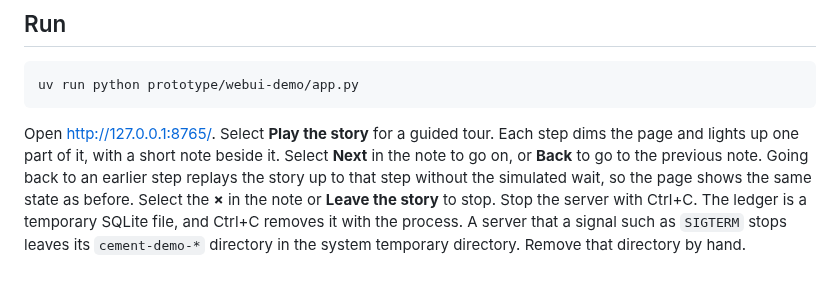
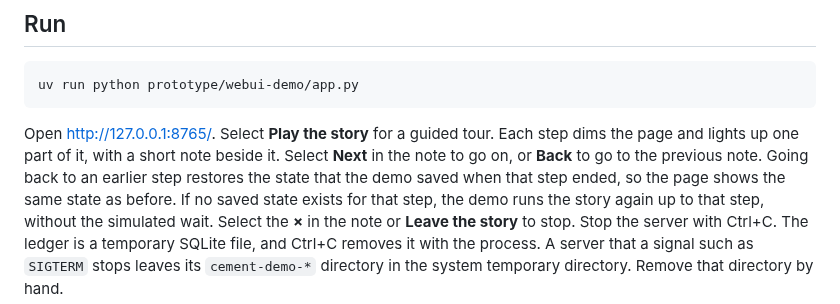
Before and after one commit to eturkes/cement, a Markdown page: prototype/webui-demo/README.md, the part around the change. Rendered like a GitHub page.

Commit message:
prototype (MAINTAIN p117): the demo README said story Back to an earlier step replays the story, while p86 made a cross-step Back restore the previous step's server checkpoint → README `Run` re-derived from `prevBeat`: restore, with the rerun as the fallback when no checkpoint exists
- Check (prototype law): `rg -n 'replays the story' prototype/webui-demo/README.md` → 0 hits (rc 1; control `restores the state` = 1); `capture.sh` against a running server rc 0, 10 frames, 0 byte-identical pairs; driven tour Back from `Switch on` (step 5, beat 1) → `/api/restore {"key":"3"}` 200, no reset, `One function` popover in 94 ms; port 8765 refused after stop.
- Row p117 → closed ledger. Full gate on this tree, clean (`offload run --local -- .agent/gate`): all 11 steps rc 0, `D28: 74 revisions, 0 replayed, 74 from green verdicts`, Ran 1384 OK 354.6 s (outer skipped none, nested D28 = L30).

Teammates: none

```diff
--- a/prototype/webui-demo/README.md
+++ b/prototype/webui-demo/README.md
@@ -43,9 +43,10 @@ uv run python prototype/webui-demo/app.py
 
 Open <http://127.0.0.1:8765/>. Select **Play the story** for a guided tour. Each step dims the page and lights up one
 part of it, with a short note beside it. Select **Next** in the note to go on, or **Back**
-to go to the previous note. Going back to an earlier step replays the story up to that step
-without the simulated wait, so the page shows the same state as before. Select the **×** in
-the note or **Leave the story** to stop.
+to go to the previous note. Going back to an earlier step restores the state that the demo
+saved when that step ended, so the page shows the same state as before. If no saved state
+exists for that step, the demo runs the story again up to that step, without the simulated
+wait. Select the **×** in the note or **Leave the story** to stop.
 Stop the server with Ctrl+C. The ledger is a temporary SQLite file, and Ctrl+C removes it with
 the process. A server that a signal such as `SIGTERM` stops leaves its `cement-demo-*` directory
 in the system temporary directory. Remove that directory by hand.
```
Also changed, not shown: .agent/archive/deferred-closed.md (+2 -0 lines), .agent/deferred.md (+0 -1 lines).
